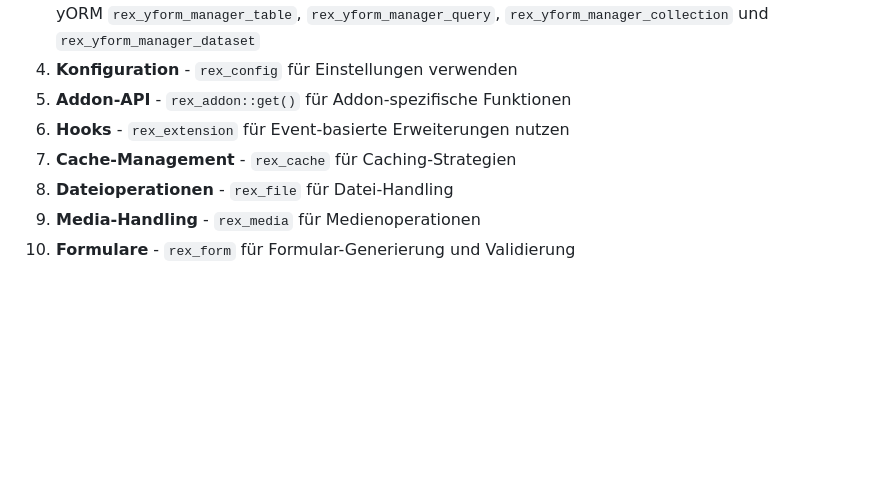
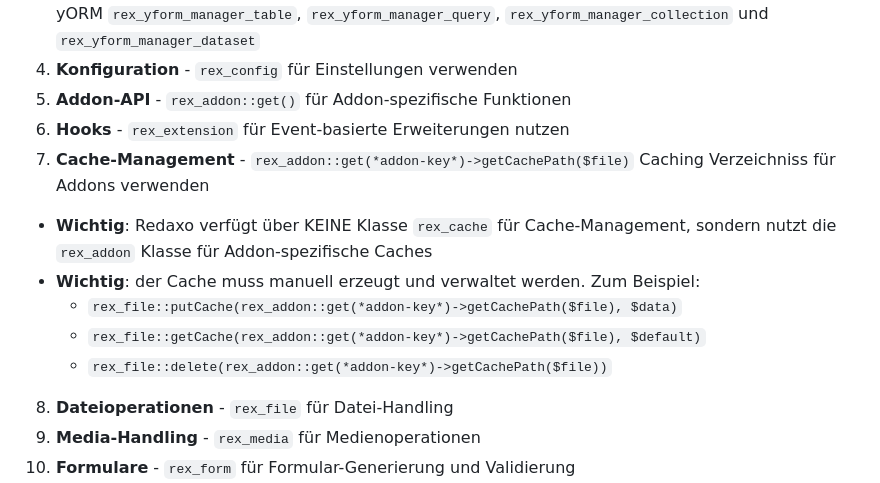
Before and after one commit to ynamite/viterex, a Markdown page: .github/copilot-instructions.md, the part around the change printed below. Drawn GitHub-style; blank space fills up the shorter version.

```diff
--- a/.github/copilot-instructions.md
+++ b/.github/copilot-instructions.md
@@ -99,7 +158,14 @@ REDAXO hat ein eingebautes Theme-System:
 4. **Konfiguration** - `rex_config` für Einstellungen verwenden
 5. **Addon-API** - `rex_addon::get()` für Addon-spezifische Funktionen
 6. **Hooks** - `rex_extension` für Event-basierte Erweiterungen nutzen
-7. **Cache-Management** - `rex_cache` für Caching-Strategien
+7. **Cache-Management** - `rex_addon::get(*addon-key*)->getCachePath($file)` Caching Verzeichniss für Addons verwenden
+
+- **Wichtig**: Redaxo verfügt über KEINE Klasse `rex_cache` für Cache-Management, sondern nutzt die `rex_addon` Klasse für Addon-spezifische Caches
+- **Wichtig**: der Cache muss manuell erzeugt und verwaltet werden. Zum Beispiel:
+  - `rex_file::putCache(rex_addon::get(*addon-key*)->getCachePath($file), $data)`
+  - `rex_file::getCache(rex_addon::get(*addon-key*)->getCachePath($file), $default)`
+  - `rex_file::delete(rex_addon::get(*addon-key*)->getCachePath($file))`
+
 8. **Dateioperationen** - `rex_file` für Datei-Handling
 9. **Media-Handling** - `rex_media` für Medienoperationen
 10. **Formulare** - `rex_form` für Formular-Generierung und Validierung
```
Also changed, not shown: other parts of .github/copilot-instructions.md (+67 -8 lines).
